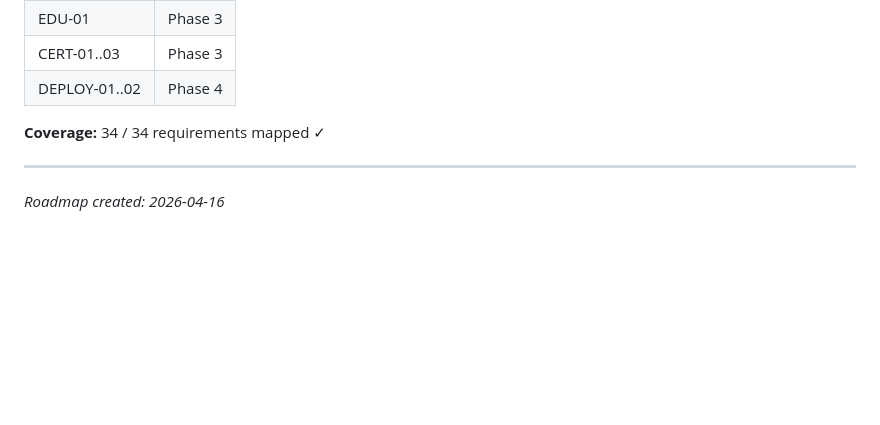
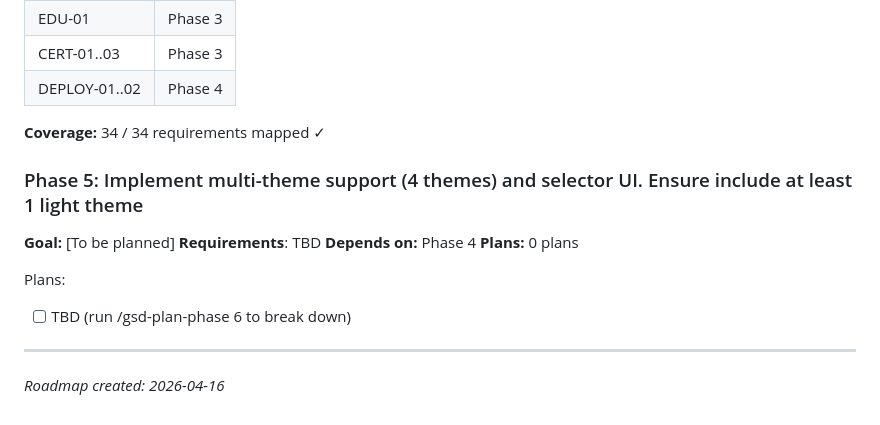
Before and after one commit to ttndevfullstack/personal-portfolio, a Markdown page: .planning/ROADMAP.md, the part around the change. Drawn GitHub-style; blank space fills up the shorter version.

Commit message:
docs(05-implement-multi-theme-support-4-themes-and-selector-ui-ensur): UI design contract

```diff
--- a/.planning/ROADMAP.md
+++ b/.planning/ROADMAP.md
@@ -142,5 +142,15 @@
 
 **Coverage:** 34 / 34 requirements mapped ✓
 
+### Phase 5: Implement multi-theme support (4 themes) and selector UI. Ensure include at least 1 light theme
+
+**Goal:** [To be planned]
+**Requirements**: TBD
+**Depends on:** Phase 4
+**Plans:** 0 plans
+
+Plans:
+- [ ] TBD (run /gsd-plan-phase 6 to break down)
+
 ---
 *Roadmap created: 2026-04-16*
```
Also changed, not shown: 1 other file.
